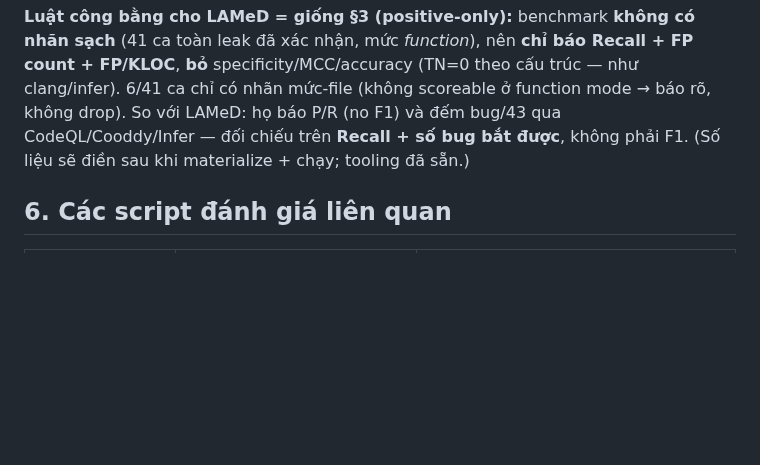
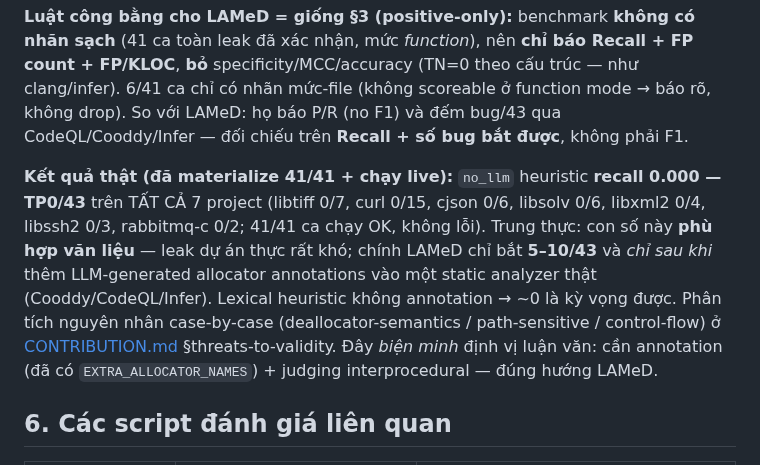
Before and after one commit to ledunguit/cleak, a Markdown page: docs/BASELINE-COMPARISON.md, the part around the change. Drawn GitHub-style; blank space fills up the shorter version.

Commit message:
docs(baseline): fill the real LAMeD number — no_llm 0/43 across all 7 projects
Materialized 41/41 and ran live: the lexical heuristic catches 0 of 43 real
developer-confirmed leaks (libtiff 0/7, curl 0/15, cjson 0/6, …; all 41 ran
clean). Honest framing: consistent with the literature — LAMeD itself catches
only 5–10/43, and only after adding LLM-generated allocator annotations to a real
static analyzer. A lexical heuristic with no annotations getting ~0 is expected,
and it validates the thesis positioning (need allocator annotations +
interprocedural judging). Case-by-case root cause in CONTRIBUTION.

```diff
--- a/docs/BASELINE-COMPARISON.md
+++ b/docs/BASELINE-COMPARISON.md
@@ -88,7 +88,16 @@ bun scripts/evaluate-corpus.ts llm_assisted  --corpus demo/lamed --consensus-n 3
 **bỏ** specificity/MCC/accuracy (TN=0 theo cấu trúc — như clang/infer). 6/41 ca chỉ có nhãn
 mức-file (không scoreable ở function mode → báo rõ, không drop). So với LAMeD: họ báo P/R (no
 F1) và đếm bug/43 qua CodeQL/Cooddy/Infer — đối chiếu trên **Recall + số bug bắt được**, không
-phải F1. (Số liệu sẽ điền sau khi materialize + chạy; tooling đã sẵn.)
+phải F1.
+
+**Kết quả thật (đã materialize 41/41 + chạy live):** `no_llm` heuristic **recall 0.000 — TP0/43**
+trên TẤT CẢ 7 project (libtiff 0/7, curl 0/15, cjson 0/6, libsolv 0/6, libxml2 0/4, libssh2 0/3,
+rabbitmq-c 0/2; 41/41 ca chạy OK, không lỗi). Trung thực: con số này **phù hợp văn liệu** — leak
+dự án thực rất khó; chính LAMeD chỉ bắt **5–10/43** và *chỉ sau khi* thêm LLM-generated allocator
+annotations vào một static analyzer thật (Cooddy/CodeQL/Infer). Lexical heuristic không annotation
+→ ~0 là kỳ vọng được. Phân tích nguyên nhân case-by-case (deallocator-semantics / path-sensitive /
+control-flow) ở [CONTRIBUTION.md](CONTRIBUTION.md) §threats-to-validity. Đây *biện minh* định vị
+luận văn: cần annotation (đã có `EXTRA_ALLOCATOR_NAMES`) + judging interprocedural — đúng hướng LAMeD.
 
 ## 6. Các script đánh giá liên quan
 
```
